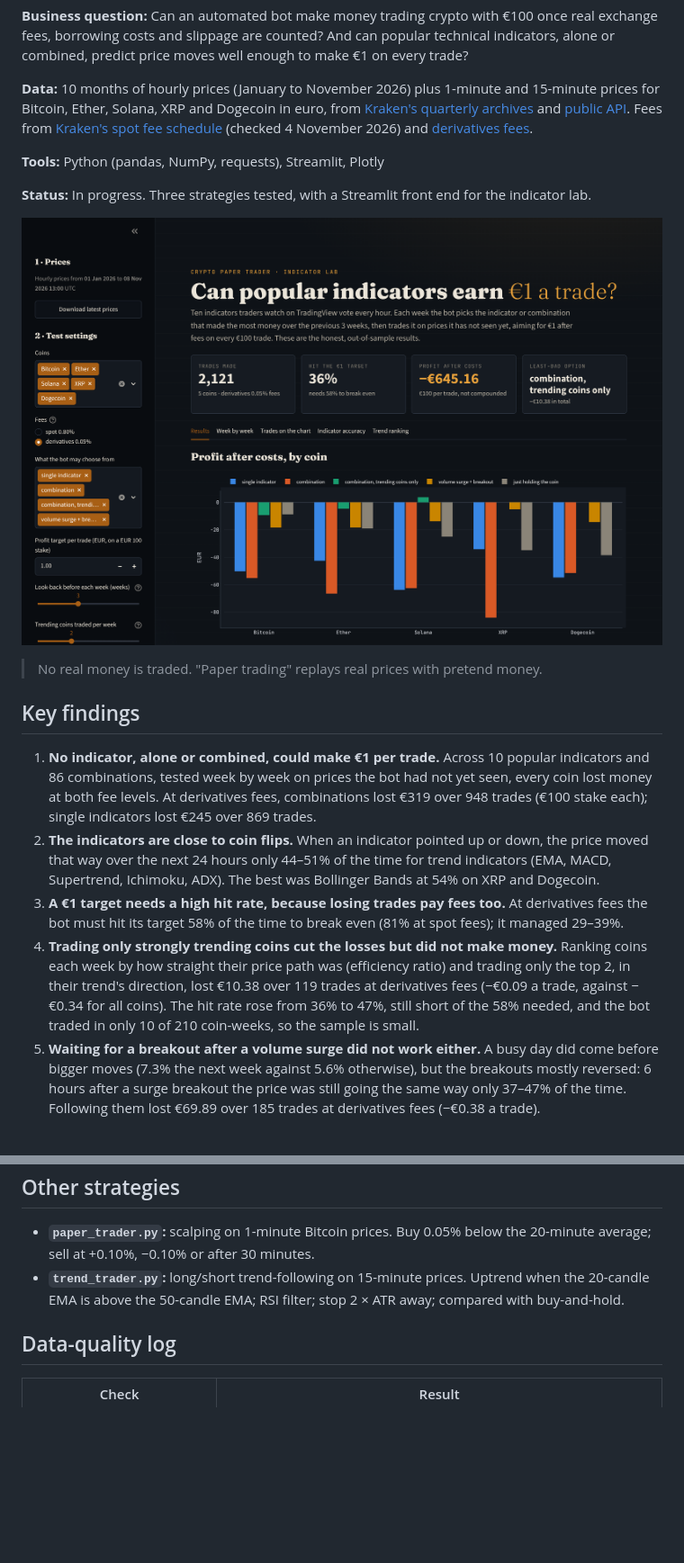
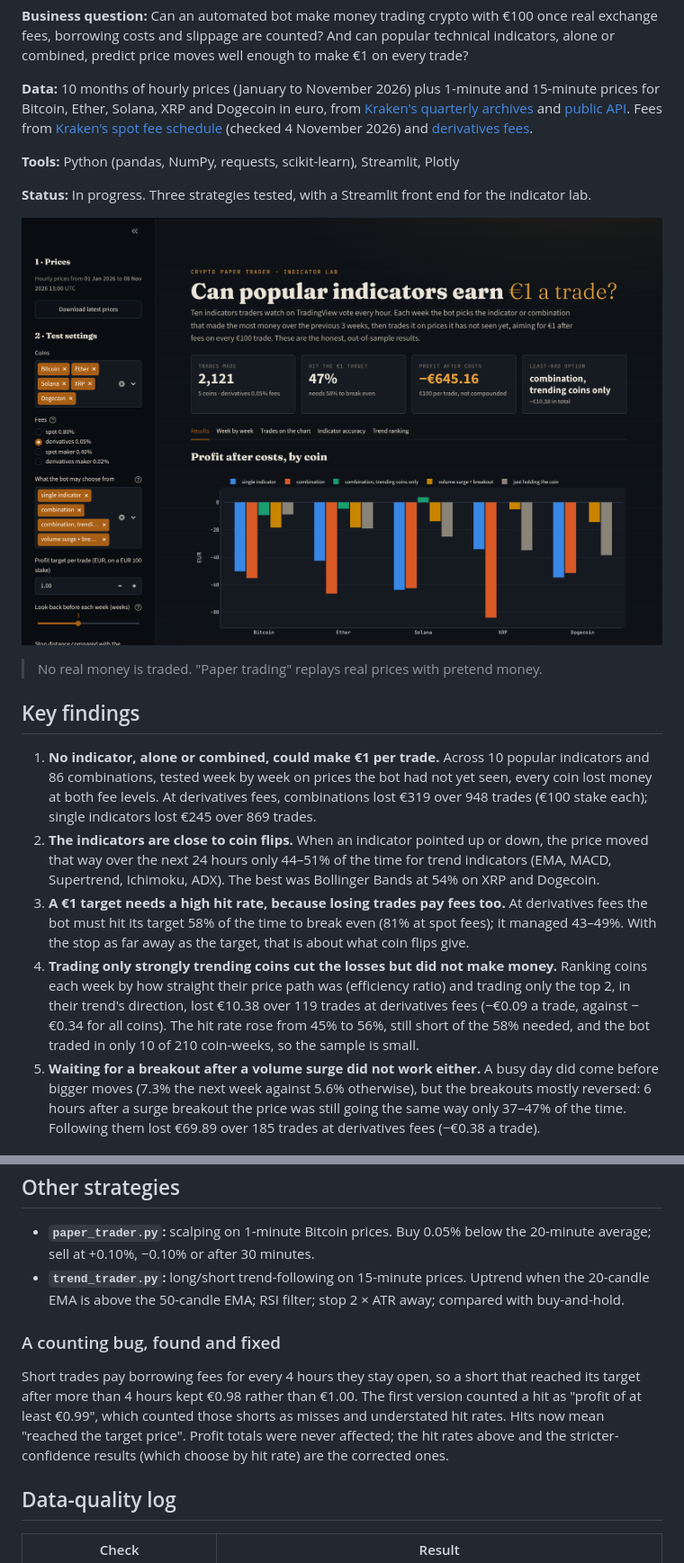
Before and after one commit to Ayoola-droid/crypto-paper-trader, a Markdown page: README.md, 2 parts joined by grey strips. Shown at 90% size. Rendered like a GitHub page; pictures changed too: docs/app_results.png; blank space fills up the shorter version.

```diff
--- a/README.md
+++ b/README.md
@@ -4,7 +4,7 @@
 
 **Data:** 10 months of hourly prices (January to November 2026) plus 1-minute and 15-minute prices for Bitcoin, Ether, Solana, XRP and Dogecoin in euro, from [Kraken's quarterly archives](https://support.kraken.com/articles/360047124832-downloadable-historical-ohlcvt-open-high-low-close-volume-trades-data) and [public API](https://docs.kraken.com/api/docs/rest-api/get-ohlc-data). Fees from [Kraken's spot fee schedule](https://www.kraken.com/features/fee-schedule) (checked 4 November 2026) and [derivatives fees](https://support.kraken.com/articles/360048917612).
 
-**Tools:** Python (pandas, NumPy, requests), Streamlit, Plotly
+**Tools:** Python (pandas, NumPy, requests, scikit-learn), Streamlit, Plotly
 
 **Status:** In progress. Three strategies tested, with a Streamlit front end for the indicator lab.
 
@@ -16,8 +16,8 @@
 
 1. **No indicator, alone or combined, could make €1 per trade.** Across 10 popular indicators and 86 combinations, tested week by week on prices the bot had not yet seen, every coin lost money at both fee levels. At derivatives fees, combinations lost €319 over 948 trades (€100 stake each); single indicators lost €245 over 869 trades.
 2. **The indicators are close to coin flips.** When an indicator pointed up or down, the price moved that way over the next 24 hours only 44–51% of the time for trend indicators (EMA, MACD, Supertrend, Ichimoku, ADX). The best was Bollinger Bands at 54% on XRP and Dogecoin.
-3. **A €1 target needs a high hit rate, because losing trades pay fees too.** At derivatives fees the bot must hit its target 58% of the time to break even (81% at spot fees); it managed 29–39%.
-4. **Trading only strongly trending coins cut the losses but did not make money.** Ranking coins each week by how straight their price path was (efficiency ratio) and trading only the top 2, in their trend's direction, lost €10.38 over 119 trades at derivatives fees (−€0.09 a trade, against −€0.34 for all coins). The hit rate rose from 36% to 47%, still short of the 58% needed, and the bot traded in only 10 of 210 coin-weeks, so the sample is small.
+3. **A €1 target needs a high hit rate, because losing trades pay fees too.** At derivatives fees the bot must hit its target 58% of the time to break even (81% at spot fees); it managed 43–49%. With the stop as far away as the target, that is about what coin flips give.
+4. **Trading only strongly trending coins cut the losses but did not make money.** Ranking coins each week by how straight their price path was (efficiency ratio) and trading only the top 2, in their trend's direction, lost €10.38 over 119 trades at derivatives fees (−€0.09 a trade, against −€0.34 for all coins). The hit rate rose from 45% to 56%, still short of the 58% needed, and the bot traded in only 10 of 210 coin-weeks, so the sample is small.
 5. **Waiting for a breakout after a volume surge did not work either.** A busy day did come before bigger moves (7.3% the next week against 5.6% otherwise), but the breakouts mostly reversed: 6 hours after a surge breakout the price was still going the same way only 37–47% of the time. Following them lost €69.89 over 185 trades at derivatives fees (−€0.38 a trade).
 
 ### Further detail
@@ -110,6 +126,10 @@
 - **`paper_trader.py`:** scalping on 1-minute Bitcoin prices. Buy 0.05% below the 20-minute average; sell at +0.10%, −0.10% or after 30 minutes.
 - **`trend_trader.py`:** long/short trend-following on 15-minute prices. Uptrend when the 20-candle EMA is above the 50-candle EMA; RSI filter; stop 2 × ATR away; compared with buy-and-hold.
 
+### A counting bug, found and fixed
+
+Short trades pay borrowing fees for every 4 hours they stay open, so a short that reached its target after more than 4 hours kept €0.98 rather than €1.00. The first version counted a hit as "profit of at least €0.99", which counted those shorts as misses and understated hit rates. Hits now mean "reached the target price". Profit totals were never affected; the hit rates above and the stricter-confidence results (which choose by hit rate) are the corrected ones.
+
 ## Data-quality log
 
 | Check | Result |
```
Also changed, not shown: other parts of README.md (+29 -11 lines), docs/app_trades.png.
